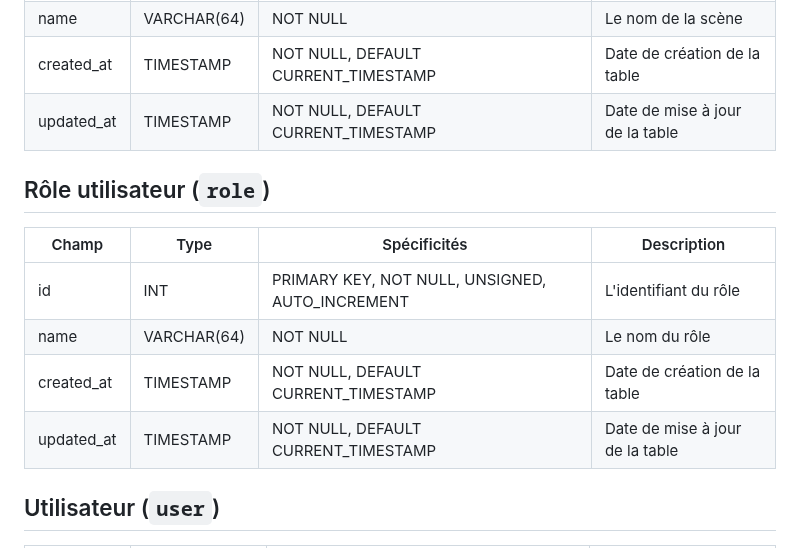
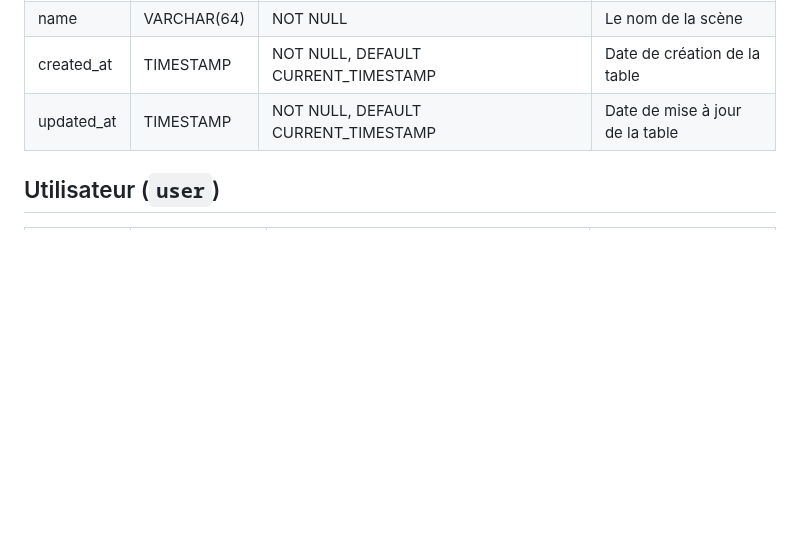
Before and after one commit to marjoriemarcos/O-Festival, a Markdown page: docs/dictionnaire_donnees.md, the part around one of its changes. Drawn GitHub-style; blank space fills up the shorter version.

```diff
--- a/docs/dictionnaire_donnees.md
+++ b/docs/dictionnaire_donnees.md
@@ -63,14 +55,6 @@
 | created_at | TIMESTAMP   | NOT NULL, DEFAULT CURRENT_TIMESTAMP             | Date de création de la table    |
 | updated_at | TIMESTAMP   | NOT NULL, DEFAULT CURRENT_TIMESTAMP             | Date de mise à jour de la table |
 
-## Rôle utilisateur (`role`)
-
-| Champ      | Type        | Spécificités                                    | Description                     |
-| ---------- | ----------- | ----------------------------------------------- | ------------------------------- |
-| id         | INT         | PRIMARY KEY, NOT NULL, UNSIGNED, AUTO_INCREMENT | L'identifiant du rôle           |
-| name       | VARCHAR(64) | NOT NULL                                        | Le nom du rôle                  |
-| created_at | TIMESTAMP   | NOT NULL, DEFAULT CURRENT_TIMESTAMP             | Date de création de la table    |
-| updated_at | TIMESTAMP   | NOT NULL, DEFAULT CURRENT_TIMESTAMP             | Date de mise à jour de la table |
 
 ## Utilisateur (`user`)
 
```
Also changed, not shown: other parts of docs/dictionnaire_donnees.md (+9 -22 lines).
